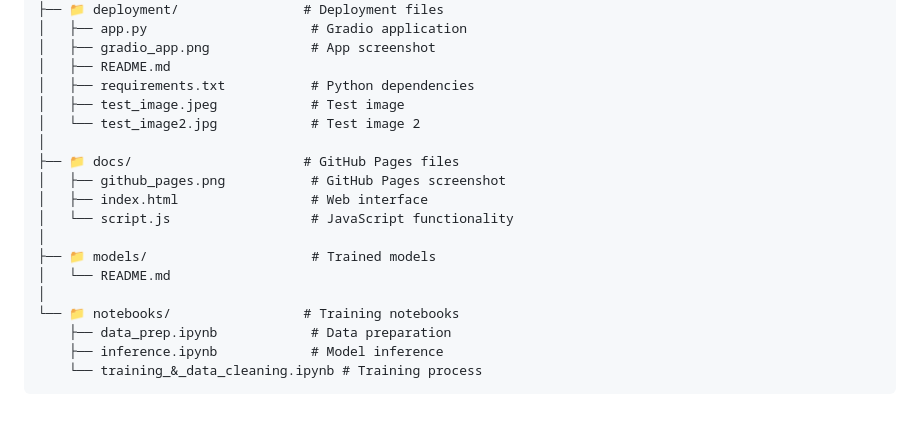
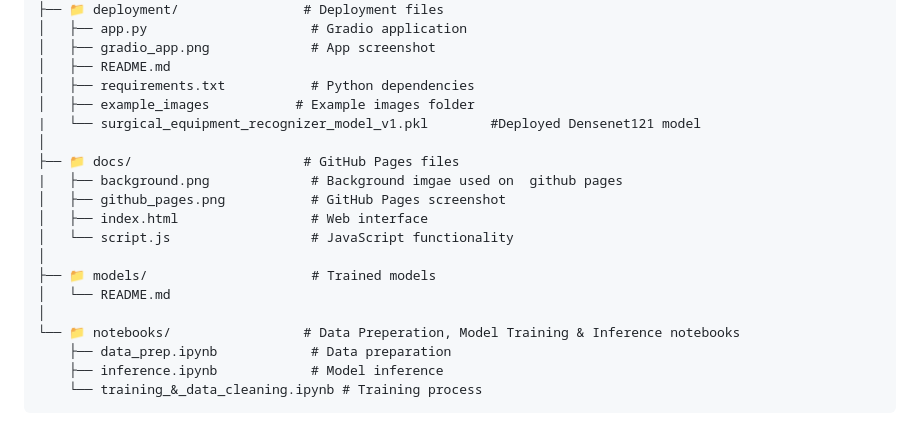
Before and after one commit to faysalalmahmud/surgical-equipment-recognizer, a Markdown page: README.md, the part around the change. Rendered like a GitHub page.

Commit message:
Revise README for updated file structure
Updated README to reflect changes in file structure and added descriptions for new folders and files.

```diff
--- a/README.md
+++ b/README.md
@@ -182,10 +182,11 @@ surgical-equipment-recognizer/
 │   ├── gradio_app.png             # App screenshot
 │   ├── README.md
 │   ├── requirements.txt           # Python dependencies
-│   ├── test_image.jpeg            # Test image
-│   └── test_image2.jpg            # Test image 2
+│   ├── example_images           # Example images folder
+|   └── surgical_equipment_recognizer_model_v1.pkl        #Deployed Densenet121 model
 │
 ├── 📁 docs/                      # GitHub Pages files
+|   ├── background.png             # Background imgae used on  github pages
 │   ├── github_pages.png           # GitHub Pages screenshot
 │   ├── index.html                 # Web interface
 │   └── script.js                  # JavaScript functionality
@@ -193,7 +194,7 @@ surgical-equipment-recognizer/
 ├── 📁 models/                     # Trained models
 │   └── README.md
 │
-└── 📁 notebooks/                 # Training notebooks
+└── 📁 notebooks/                 # Data Preperation, Model Training & Inference notebooks
     ├── data_prep.ipynb            # Data preparation
     ├── inference.ipynb            # Model inference
     └── training_&_data_cleaning.ipynb # Training process
```
